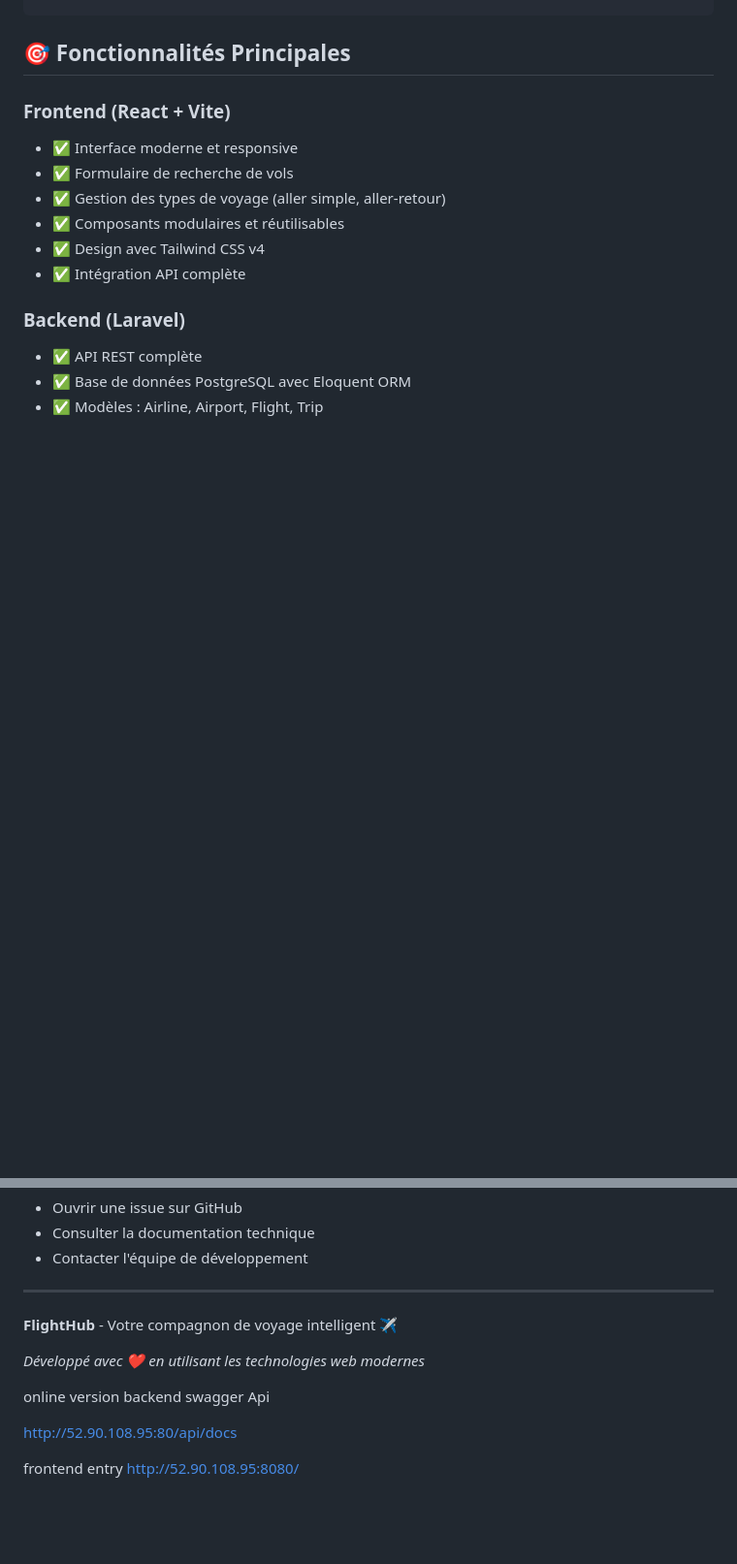
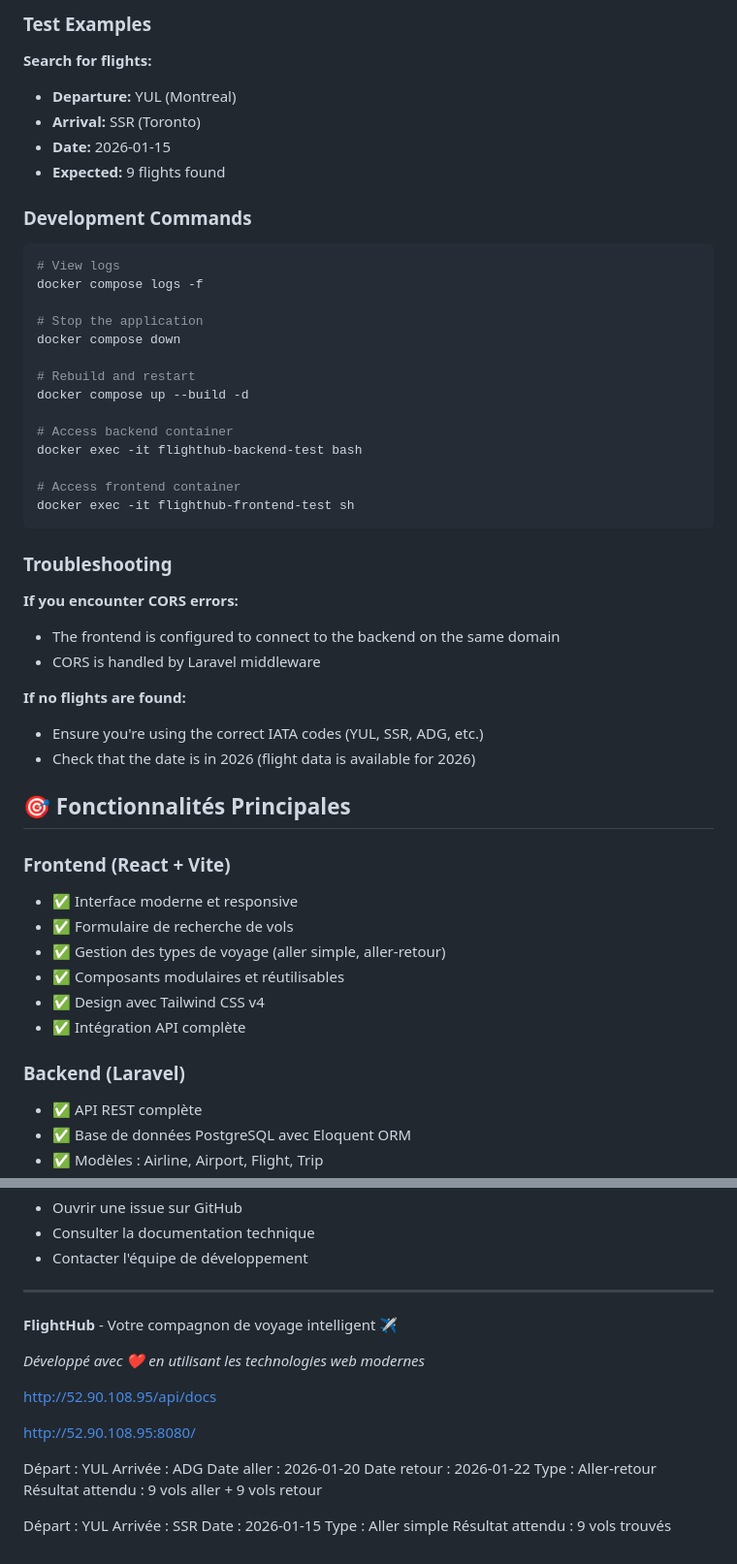
Before and after one commit to wilfriedmambou/flighub, a Markdown page: README.md, 2 parts joined by grey strips. Shown at 97% size. Rendered like a GitHub page; blank space fills up the shorter version.

````diff
--- a/README.md
+++ b/README.md
@@ -36,3 +103,39 @@ flightHub/
+### **Test Examples**
+
+**Search for flights:**
+- **Departure:** YUL (Montreal)
+- **Arrival:** SSR (Toronto)
+- **Date:** 2026-01-15
+- **Expected:** 9 flights found
+
+### **Development Commands**
+
+```bash
+# View logs
+docker compose logs -f
+
+# Stop the application
+docker compose down
+
+# Rebuild and restart
+docker compose up --build -d
+
+# Access backend container
+docker exec -it flighthub-backend-test bash
+
+# Access frontend container
+docker exec -it flighthub-frontend-test sh
+```
+
+### **Troubleshooting**
+
+**If you encounter CORS errors:**
+- The frontend is configured to connect to the backend on the same domain
+- CORS is handled by Laravel middleware
+
+**If no flights are found:**
+- Ensure you're using the correct IATA codes (YUL, SSR, ADG, etc.)
+- Check that the date is in 2026 (flight data is available for 2026)
 
 ## 🎯 **Fonctionnalités Principales**
 
@@ -259,10 +342,28 @@ Pour toute question ou problème :
 
 *Développé avec ❤️ en utilisant les technologies web modernes*
 
-online version
-backend swagger Api
 
-http://52.90.108.95:80/api/docs
+<!-- backend API  -->
+http://52.90.108.95/api/docs
 
-frontend entry
+<!-- frontend  -->
+
 http://52.90.108.95:8080/
+
+
+<!-- Résultat attendu : 9 vols aller + 9 vols retour -->
+
+Départ : YUL
+Arrivée : ADG
+Date aller : 2026-01-20
+Date retour : 2026-01-22
+Type : Aller-retour
+Résultat attendu : 9 vols aller + 9 vols retour
+
+<!-- alle simple ici  -->
+
+Départ : YUL
+Arrivée : SSR
+Date : 2026-01-15
+Type : Aller simple
+Résultat attendu : 9 vols trouvés
````
Also changed, not shown: other parts of README.md (+67 -20 lines).
